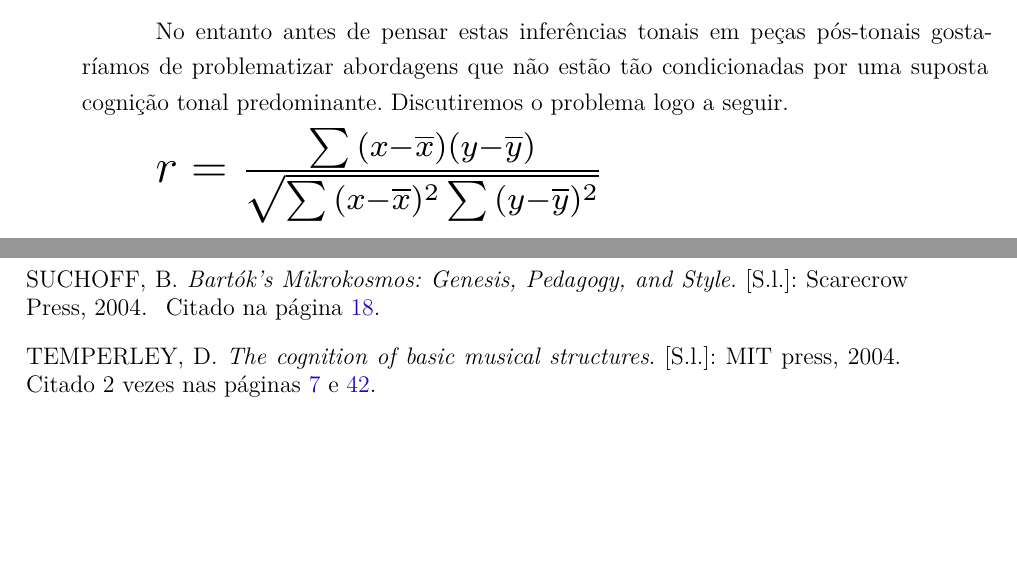
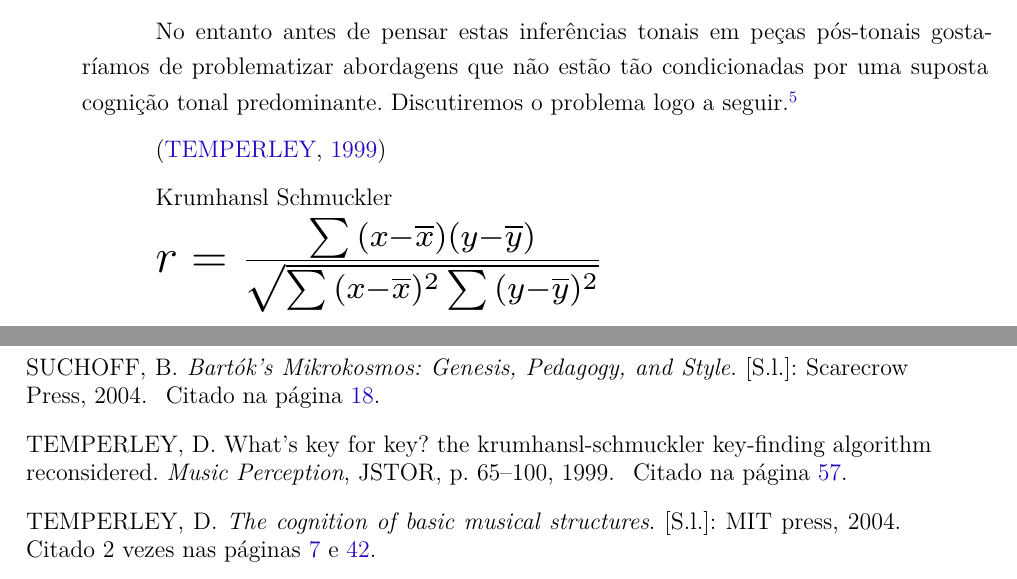
Before and after one commit to glerm/luteria, a LaTeX thesis (luteria_v0.5.tex): two parts of pages 59 and 78 of 89, joined at a grey line, cut so that both start at the same text, the shorter picture padded with empty space. Compiled offline with XeLaTeX.

Commit message:
inserindo modificação teste

```diff
--- a/luteria_v0.5.tex
+++ b/luteria_v0.5.tex
@@ -58,6 +58,7 @@
 \usepackage{color}				% Controle das cores
 \usepackage{graphicx}			% Inclusão de gráficos
 \usepackage{microtype} 			% para melhorias de justificação
+\usepackage{url}
 % ---
 
 % ---
@@ -1477,7 +1478,14 @@ Vejamos por exemplo o perfil do histograma para algumas segmentações de classe
 
 Segundo tal proposta e as re-elaborações sugeridas por Temperley(2001) pg.173-181, poderíamos tentar inferir uma tonalidade "cognitiva" que permeie os segmentos da peça, buscando agrupar algumas famílias de "eixos paradigmáticos"(nattiez, tripartite, pg.26) a partir de certa tendência que mesmo em dado cromatismo teríamos de associar o segmento a certa tonalidade.
 
-No entanto antes de pensar estas inferências tonais em peças pós-tonais gostaríamos de problematizar abordagens que não estão tão condicionadas por uma suposta cognição tonal predominante. Discutiremos o problema logo a seguir.
+No entanto antes de pensar estas inferências tonais em peças pós-tonais gostaríamos de problematizar abordagens que não estão tão condicionadas por uma suposta cognição tonal predominante. Discutiremos o problema logo a seguir.\footnote{\url{http://web.mit.edu/music21/doc/moduleReference/moduleAnalysisDiscrete.html}}
+
+
+\cite{temperley1999s}
+
+
+
+Krumhansl Schmuckler
 
 
 \scalebox{2}{%
```
Also changed, not shown: luteria_v0.5.bbl, luteria_v0.5.pdf, 5 other files.
